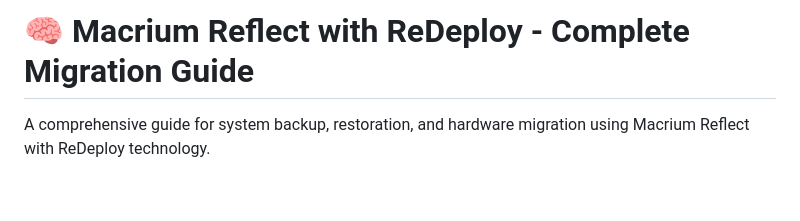
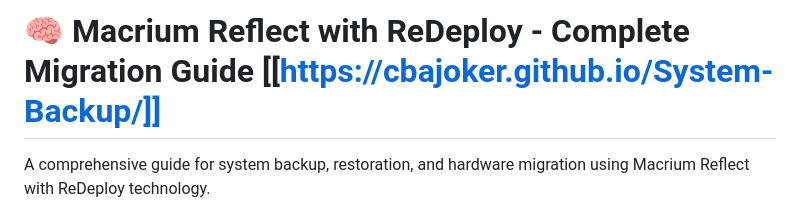
Before and after one commit to CBAJoker/System-Backup, a Markdown page: README.md, the part around the change. Rendered like a GitHub page; blank space fills up the shorter version.

Commit message:
Add link to Macrium Reflect Guid
Added a link to the migration guide in the README.

```diff
--- a/README.md
+++ b/README.md
@@ -1,4 +1,4 @@
-# 🧠 Macrium Reflect with ReDeploy - Complete Migration Guide
+# 🧠 Macrium Reflect with ReDeploy - Complete Migration Guide [[https://cbajoker.github.io/System-Backup/]]
 
 A comprehensive guide for system backup, restoration, and hardware migration using Macrium Reflect with ReDeploy technology.
 
```
